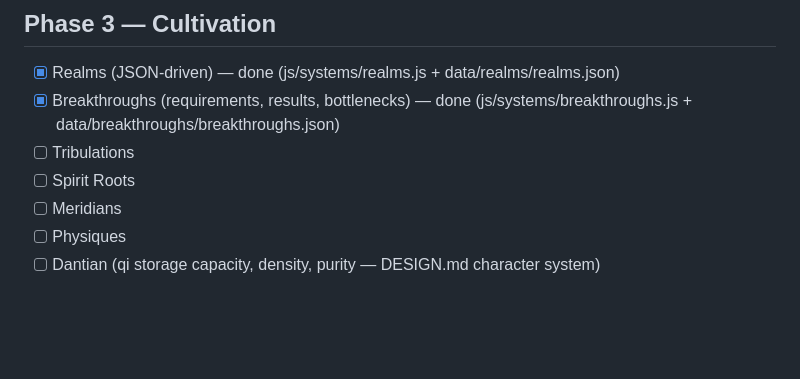
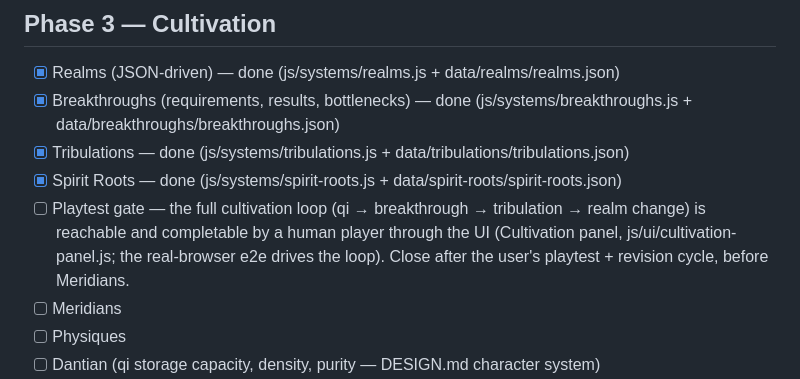
Before and after one commit to HuseyinKutlukkaya/IdleCultivationGame, a Markdown page: ROADMAP.md, the part around the change. GitHub-like rendering; blank space fills up the shorter version.

Commit message:
docs: mark Tribulations and Spirit Roots done, add Phase-3 playtest gate to ROADMAP

```diff
--- a/ROADMAP.md
+++ b/ROADMAP.md
@@ -38,8 +38,9 @@ Development roadmap from the master plan (see PLANS.md for the full plan).
 ## Phase 3 — Cultivation
 - [x] Realms (JSON-driven) — done (js/systems/realms.js + data/realms/realms.json)
 - [x] Breakthroughs (requirements, results, bottlenecks) — done (js/systems/breakthroughs.js + data/breakthroughs/breakthroughs.json)
-- [ ] Tribulations
-- [ ] Spirit Roots
+- [x] Tribulations — done (js/systems/tribulations.js + data/tribulations/tribulations.json)
+- [x] Spirit Roots — done (js/systems/spirit-roots.js + data/spirit-roots/spirit-roots.json)
+- [ ] Playtest gate — the full cultivation loop (qi → breakthrough → tribulation → realm change) is reachable and completable by a human player through the UI (Cultivation panel, js/ui/cultivation-panel.js; the real-browser e2e drives the loop). Close after the user's playtest + revision cycle, before Meridians.
 - [ ] Meridians
 - [ ] Physiques
 - [ ] Dantian (qi storage capacity, density, purity — DESIGN.md character system)
```
